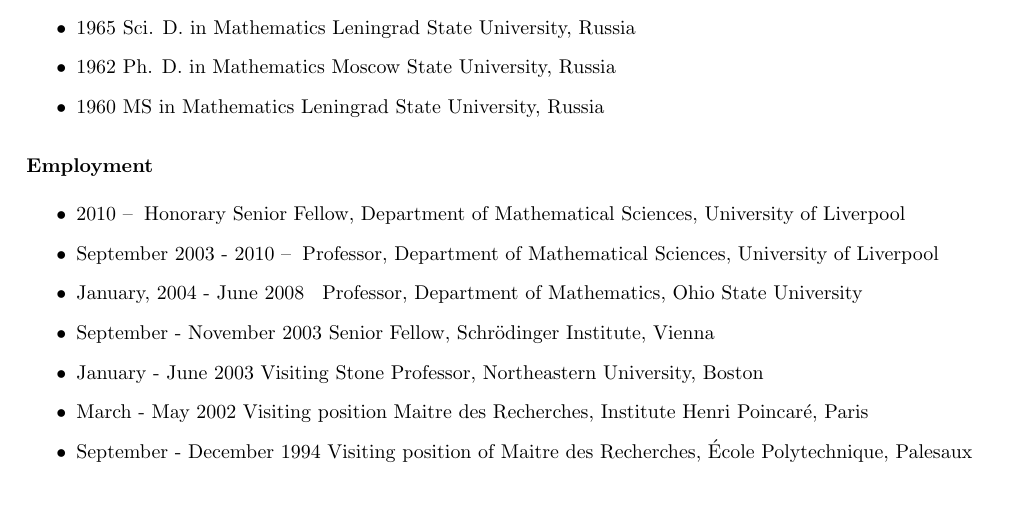
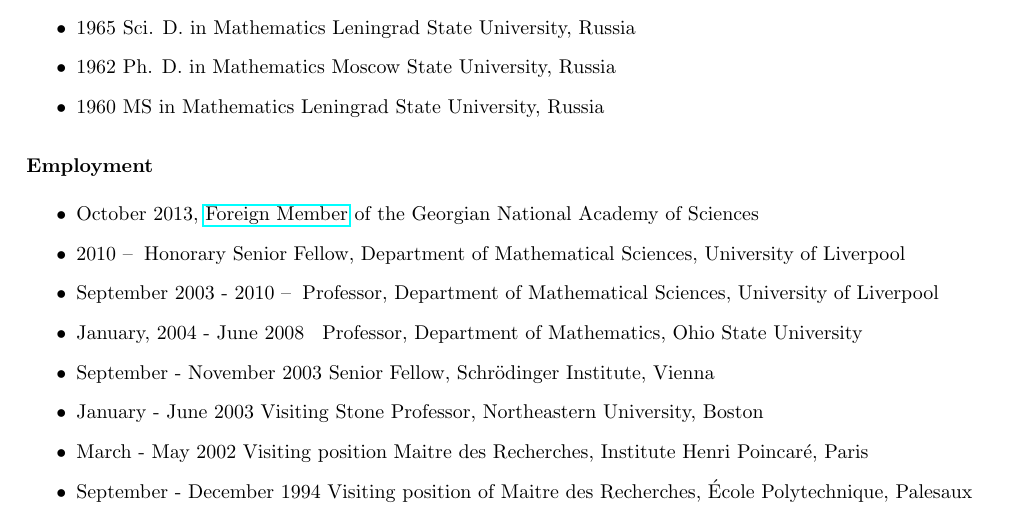
Before and after one commit to tjavdar/vlmaz, a LaTeX CV (cv/cv.tex): part of page 1 of 3, cut so that both start at the same text. Compiled offline with pdfLaTeX.

Commit message:
Additions to books/index.html, cv/cv.tex -- Georgian academy

```diff
--- a/cv/cv.tex
+++ b/cv/cv.tex
@@ -80,6 +80,10 @@
      \noindent{\bf Employment}
 \begin{itemize}
 
+\item October 2013,
+  \href{http://www.science.org.ge/Documents/Diploma/Mazya.pdf}
+  {Foreign Member}
+  of the Georgian National Academy of Sciences
 \item 2010 --\hskip 2mm Honorary Senior  Fellow, Department of Mathematical Sciences, University of Liverpool
 \item September 2003 - 2010 --\hskip 2mm Professor, Department of Mathematical Sciences, University of Liverpool
 \item January, 2004 - June 2008 \hskip 2mm Professor,  Department of Mathematics, Ohio State University
```
Also changed, not shown: 1 other file.
